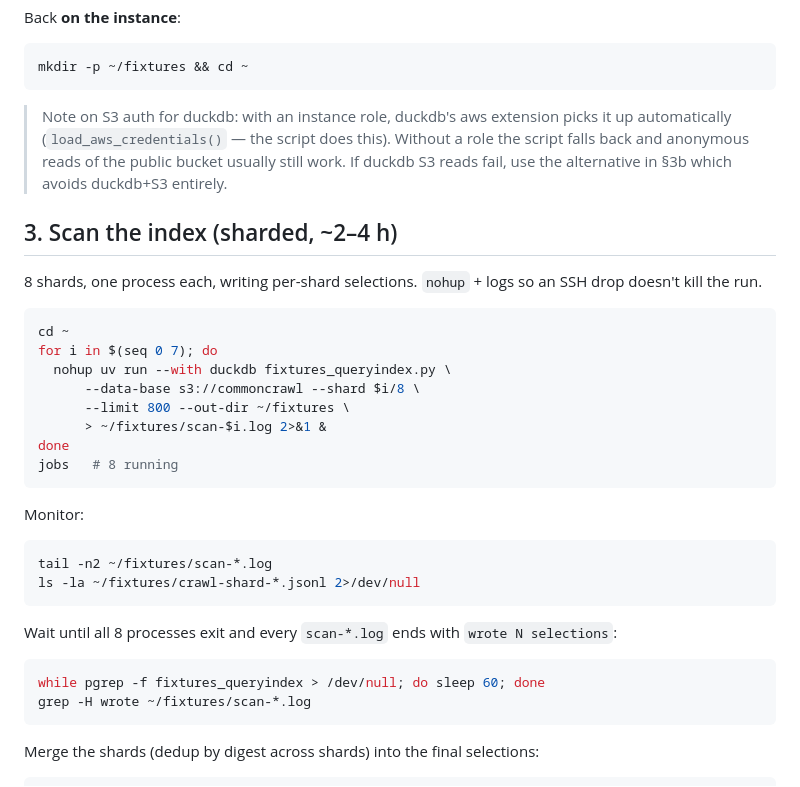
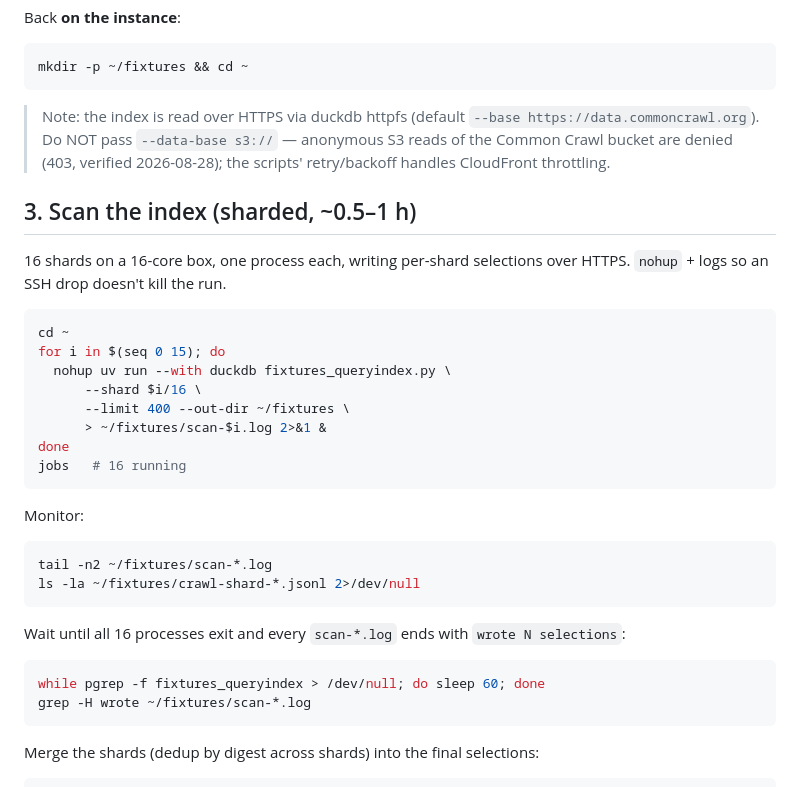
Before and after one commit to peterheb/pnk, a Markdown page: scripts/fixtures_ec2_runbook.md, the part around one of its changes. GitHub-like rendering.

````diff
--- a/scripts/fixtures_ec2_runbook.md
+++ b/scripts/fixtures_ec2_runbook.md
@@ -50,26 +52,25 @@ Back **on the instance**:
 mkdir -p ~/fixtures && cd ~
 ```
 
-> Note on S3 auth for duckdb: with an instance role, duckdb's aws extension
-> picks it up automatically (`load_aws_credentials()` — the script does this).
-> Without a role the script falls back and anonymous reads of the public
-> bucket usually still work. If duckdb S3 reads fail, use the alternative in
-> §3b which avoids duckdb+S3 entirely.
+> Note: the index is read over HTTPS via duckdb httpfs (default
+> `--base https://data.commoncrawl.org`). Do NOT pass `--data-base s3://` —
+> anonymous S3 reads of the Common Crawl bucket are denied (403, verified
+> 2026-08-28); the scripts' retry/backoff handles CloudFront throttling.
 
-## 3. Scan the index (sharded, ~2–4 h)
+## 3. Scan the index (sharded, ~0.5–1 h)
 
-8 shards, one process each, writing per-shard selections. `nohup` + logs so an
-SSH drop doesn't kill the run.
+16 shards on a 16-core box, one process each, writing per-shard selections
+over HTTPS. `nohup` + logs so an SSH drop doesn't kill the run.
 
 ```bash
 cd ~
-for i in $(seq 0 7); do
+for i in $(seq 0 15); do
   nohup uv run --with duckdb fixtures_queryindex.py \
-      --data-base s3://commoncrawl --shard $i/8 \
-      --limit 800 --out-dir ~/fixtures \
+      --shard $i/16 \
+      --limit 400 --out-dir ~/fixtures \
       > ~/fixtures/scan-$i.log 2>&1 &
 done
-jobs   # 8 running
+jobs   # 16 running
 ```
 
 Monitor:
@@ -79,13 +80,13 @@ tail -n2 ~/fixtures/scan-*.log
 ls -la ~/fixtures/crawl-shard-*.jsonl 2>/dev/null
 ```
 
-Wait until all 8 processes exit and every `scan-*.log` ends with
+Wait until all 16 processes exit and every `scan-*.log` ends with
 `wrote N selections`:
-
 ```bash
 while pgrep -f fixtures_queryindex > /dev/null; do sleep 60; done
 grep -H wrote ~/fixtures/scan-*.log
 ```
+
 
 Merge the shards (dedup by digest across shards) into the final selections:
 
````
Also changed, not shown: other parts of scripts/fixtures_ec2_runbook.md (+27 -37 lines).
